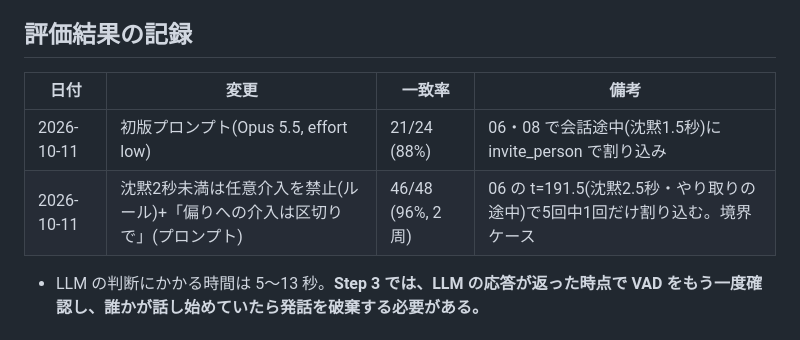
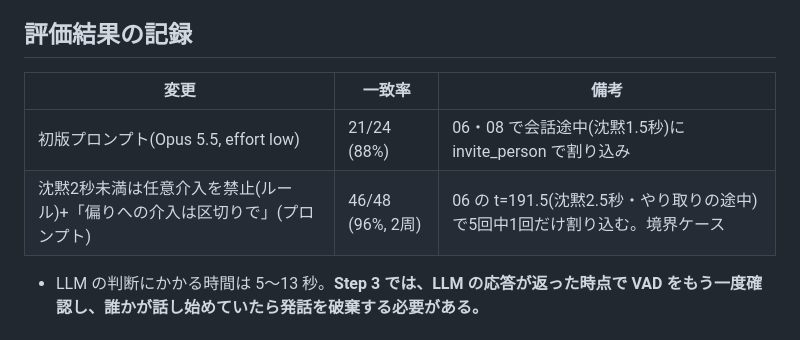
Before and after one commit to jphacks/hs_2602, a Markdown page: CLAUDE.md, the part around one of its changes. Drawn GitHub-style.

```diff
--- a/CLAUDE.md
+++ b/CLAUDE.md
@@ -187,10 +187,10 @@ python3 -m venv .venv && .venv/bin/pip install -r requirements.txt
 - [ ] Step 4: 実証・調整
 
 ## 評価結果の記録
-| 日付 | 変更 | 一致率 | 備考 |
-|---|---|---|---|
-| 2026-10-11 | 初版プロンプト(Opus 5.5, effort low) | 21/24 (88%) | 06・08 で会話途中(沈黙1.5秒)に invite_person で割り込み |
-| 2026-10-11 | 沈黙2秒未満は任意介入を禁止(ルール)+「偏りへの介入は区切りで」(プロンプト) | 46/48 (96%, 2周) | 06 の t=191.5(沈黙2.5秒・やり取りの途中)で5回中1回だけ割り込む。境界ケース |
+| 変更 | 一致率 | 備考 |
+|---|---|---|
+| 初版プロンプト(Opus 5.5, effort low) | 21/24 (88%) | 06・08 で会話途中(沈黙1.5秒)に invite_person で割り込み |
+| 沈黙2秒未満は任意介入を禁止(ルール)+「偏りへの介入は区切りで」(プロンプト) | 46/48 (96%, 2周) | 06 の t=191.5(沈黙2.5秒・やり取りの途中)で5回中1回だけ割り込む。境界ケース |
 
 - LLM の判断にかかる時間は 5〜13 秒。**Step 3 では、LLM の応答が返った時点で VAD をもう一度確認し、誰かが話し始めていたら発話を破棄する必要がある。**
 
```
Also changed, not shown: other parts of CLAUDE.md (+7 -7 lines).
